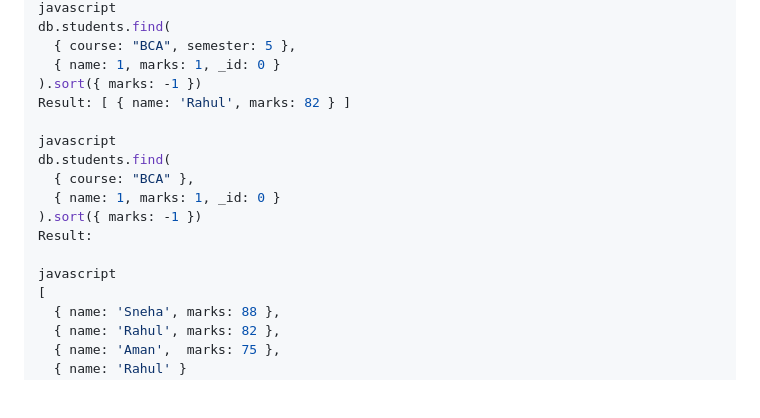
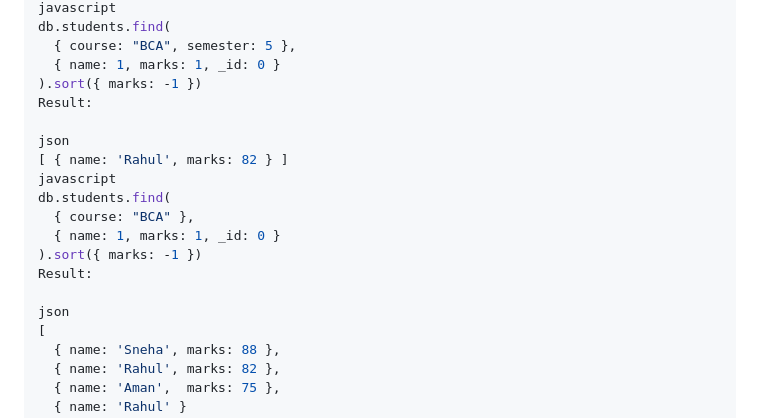
Before and after one commit to Vicky0079/Web_S_3, a Markdown page: MongoDB/README.md, the part around one of its changes. Rendered like a GitHub page; blank space fills up the shorter version.

```diff
--- a/MongoDB/README.md
+++ b/MongoDB/README.md
@@ -142,8 +142,10 @@ db.students.find(
   { course: "BCA", semester: 5 },
   { name: 1, marks: 1, _id: 0 }
 ).sort({ marks: -1 })
-Result: [ { name: 'Rahul', marks: 82 } ]
+Result:
 
+json
+[ { name: 'Rahul', marks: 82 } ]
 javascript
 db.students.find(
   { course: "BCA" },
@@ -151,7 +153,7 @@ db.students.find(
 ).sort({ marks: -1 })
 Result:
 
-javascript
+json
 [
   { name: 'Sneha', marks: 88 },
   { name: 'Rahul', marks: 82 },
```
Also changed, not shown: other parts of MongoDB/README.md (+12 -12 lines).
